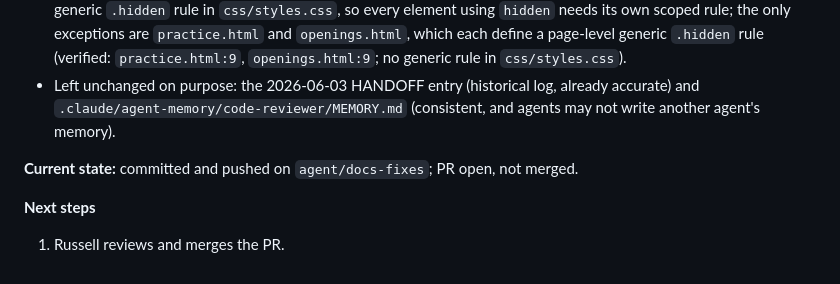
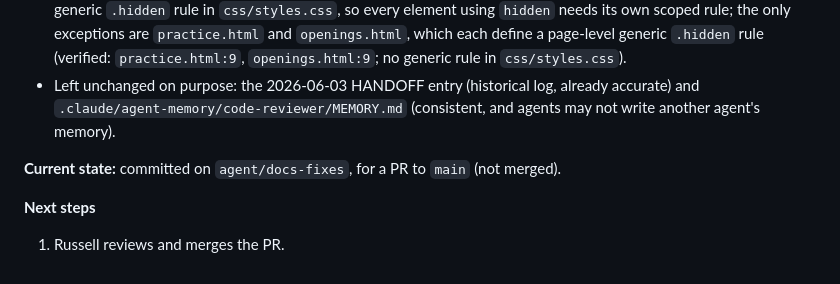
Before and after one commit to rubeard3-bot/chess-lab, a Markdown page: HANDOFF.md, the part around the change. GitHub-like rendering.

Commit message:
HANDOFF: state line for docs-fixes entry
Co-Authored-By: Claude Opus 5.5 <noreply@anthropic.com>
Claude-Session: https://claude.ai/code/session_01Tcd8786Q9j7grsCrvUQhAq

```diff
--- a/HANDOFF.md
+++ b/HANDOFF.md
@@ -1019,7 +1019,7 @@ These pages were built feature-by-feature with self-contained CSS. Keeping style
 - Hidden-class wording made consistent in both places it appears (Engineering guardrails and Agent Rules): there is no generic `.hidden` rule in `css/styles.css`, so every element using `hidden` needs its own scoped rule; the only exceptions are `practice.html` and `openings.html`, which each define a page-level generic `.hidden` rule (verified: `practice.html:9`, `openings.html:9`; no generic rule in `css/styles.css`).
 - Left unchanged on purpose: the 2026-06-03 HANDOFF entry (historical log, already accurate) and `.claude/agent-memory/code-reviewer/MEMORY.md` (consistent, and agents may not write another agent's memory).
 
-**Current state:** committed and pushed on `agent/docs-fixes`; PR open, not merged.
+**Current state:** committed on `agent/docs-fixes`, for a PR to `main` (not merged).
 
 **Next steps**
 1. Russell reviews and merges the PR.
```
